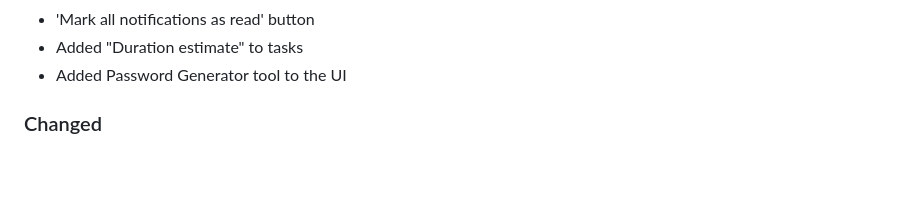
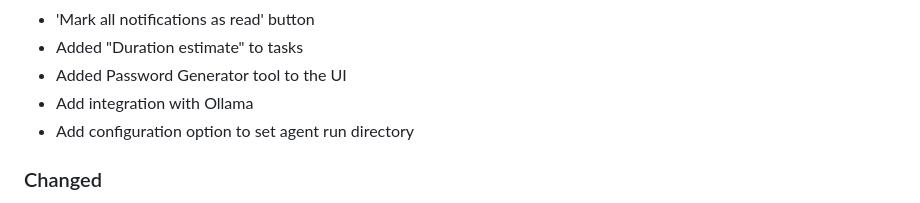
Before and after one commit to reconmap/reconmap, a Markdown page: CHANGELOG.md, the part around the change. GitHub-like rendering; blank space fills up the shorter version.

Commit message:
Update changelog

```diff
--- a/CHANGELOG.md
+++ b/CHANGELOG.md
@@ -21,6 +21,8 @@ and this project adheres to [Semantic Versioning](https://semver.org/spec/v2.0.0
 - 'Mark all notifications as read' button
 - Added "Duration estimate" to tasks
 - Added Password Generator tool to the UI
+- Add integration with Ollama
+- Add configuration option to set agent run directory
 
 ### Changed
 - Menu re-design and polish
```
